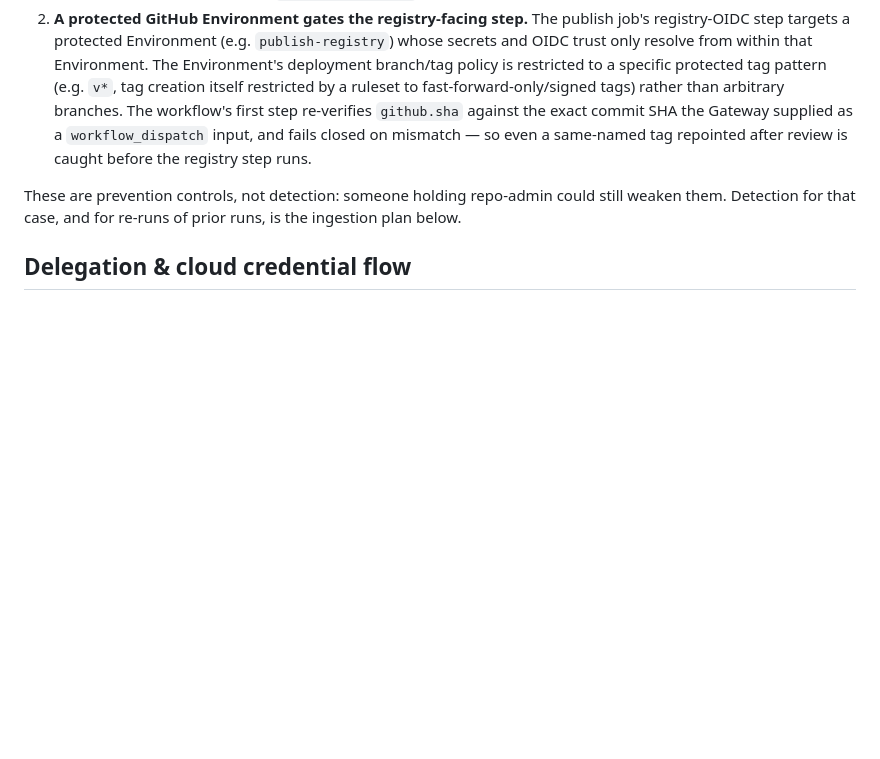
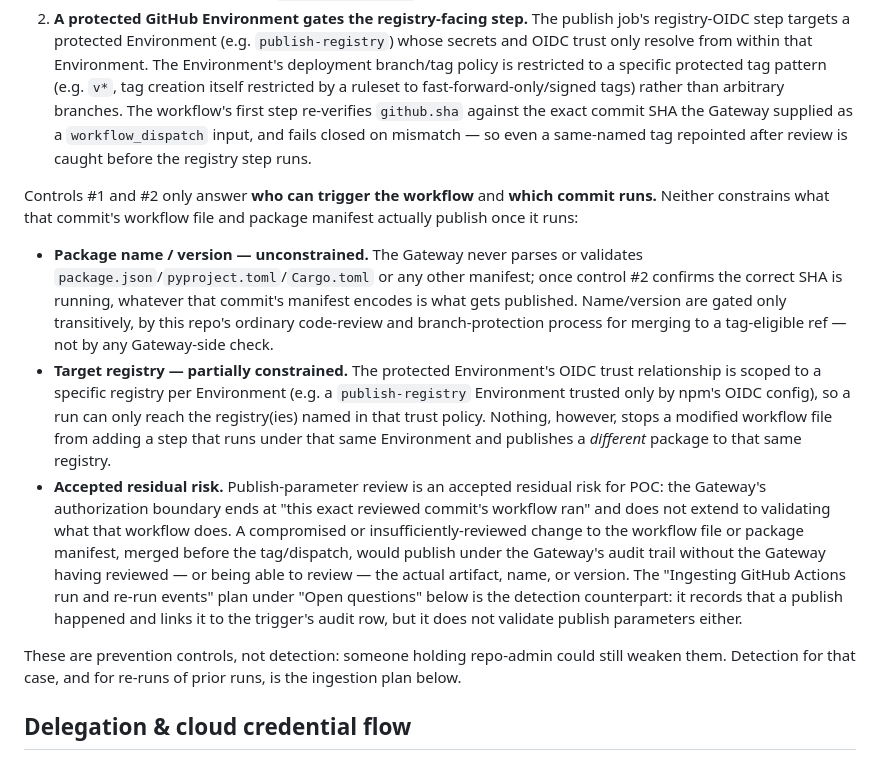
Before and after one commit to citadelgrad/llm-governance-gateway, a Markdown page: docs/auth-architecture.md, the part around the change. GitHub-like rendering; blank space fills up the shorter version.

Commit message:
docs: scope package-registry publish-parameter constraints (ai-gateway-7d8.21)
Controls #1 and #2 only gate who can trigger the publish workflow and
which commit runs, not the package name, version, or target registry
that commit's manifest actually publishes. Document that gap as an
accepted residual risk for POC, with a link to the GitHub Actions
run-ingestion plan as the detection counterpart.

```diff
--- a/docs/auth-architecture.md
+++ b/docs/auth-architecture.md
@@ -471,6 +471,12 @@ npm/PyPI/crates.io trusted-publishing all allowlist CI-vendor OIDC issuers only
 1. **No standing `actions: write` for humans on this repo.** GitHub has no per-workflow-caller allowlist, so the control sits one layer up: the org/repo grants `actions: write` (Actions read-and-write) to the Gateway's own GitHub App installation only — never to human collaborators or broad teams. Without that permission, a human's PAT or OAuth token cannot call `workflow_dispatch` at all, independent of any branch protection.
 2. **A protected GitHub Environment gates the registry-facing step.** The publish job's registry-OIDC step targets a protected Environment (e.g. `publish-registry`) whose secrets and OIDC trust only resolve from within that Environment. The Environment's deployment branch/tag policy is restricted to a specific protected tag pattern (e.g. `v*`, tag creation itself restricted by a ruleset to fast-forward-only/signed tags) rather than arbitrary branches. The workflow's first step re-verifies `github.sha` against the exact commit SHA the Gateway supplied as a `workflow_dispatch` input, and fails closed on mismatch — so even a same-named tag repointed after review is caught before the registry step runs.
 
+Controls #1 and #2 only answer **who can trigger the workflow** and **which commit runs.** Neither constrains what that commit's workflow file and package manifest actually publish once it runs:
+
+- **Package name / version — unconstrained.** The Gateway never parses or validates `package.json`/`pyproject.toml`/`Cargo.toml` or any other manifest; once control #2 confirms the correct SHA is running, whatever that commit's manifest encodes is what gets published. Name/version are gated only transitively, by this repo's ordinary code-review and branch-protection process for merging to a tag-eligible ref — not by any Gateway-side check.
+- **Target registry — partially constrained.** The protected Environment's OIDC trust relationship is scoped to a specific registry per Environment (e.g. a `publish-registry` Environment trusted only by npm's OIDC config), so a run can only reach the registry(ies) named in that trust policy. Nothing, however, stops a modified workflow file from adding a step that runs under that same Environment and publishes a *different* package to that same registry.
+- **Accepted residual risk.** Publish-parameter review is an accepted residual risk for POC: the Gateway's authorization boundary ends at "this exact reviewed commit's workflow ran" and does not extend to validating what that workflow does. A compromised or insufficiently-reviewed change to the workflow file or package manifest, merged before the tag/dispatch, would publish under the Gateway's audit trail without the Gateway having reviewed — or being able to review — the actual artifact, name, or version. The "Ingesting GitHub Actions run and re-run events" plan under "Open questions" below is the detection counterpart: it records that a publish happened and links it to the trigger's audit row, but it does not validate publish parameters either.
+
 These are prevention controls, not detection: someone holding repo-admin could still weaken them. Detection for that case, and for re-runs of prior runs, is the ingestion plan below.
 
 ## Delegation & cloud credential flow
```
